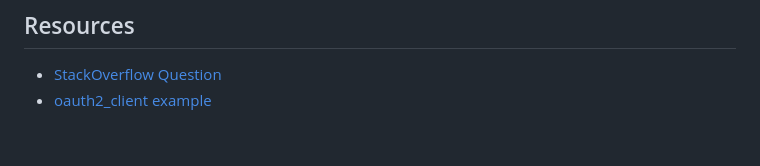
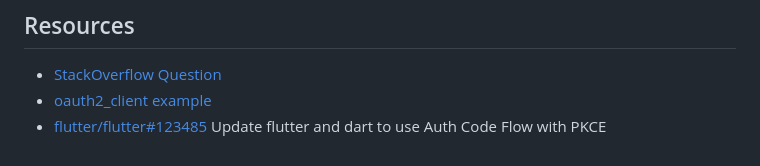
Before and after one commit to jlewi/flutter_oauth, a Markdown page: README.md, the part around the change. GitHub-like rendering.

Commit message:
Add link to flutter issue.

```diff
--- a/README.md
+++ b/README.md
@@ -60,3 +60,4 @@ This would need to be changed in any application.
 ## Resources
 * [StackOverflow Question](https://stackoverflow.com/questions/75835761/how-to-persist-google-api-credentials-in-a-flutter-spa)
 * [oauth2_client example](https://pub.dev/packages/oauth2_client/example)
+* [flutter/flutter#123485](https://github.com/flutter/flutter/issues/123485) Update flutter and dart to use Auth Code Flow with PKCE
```
